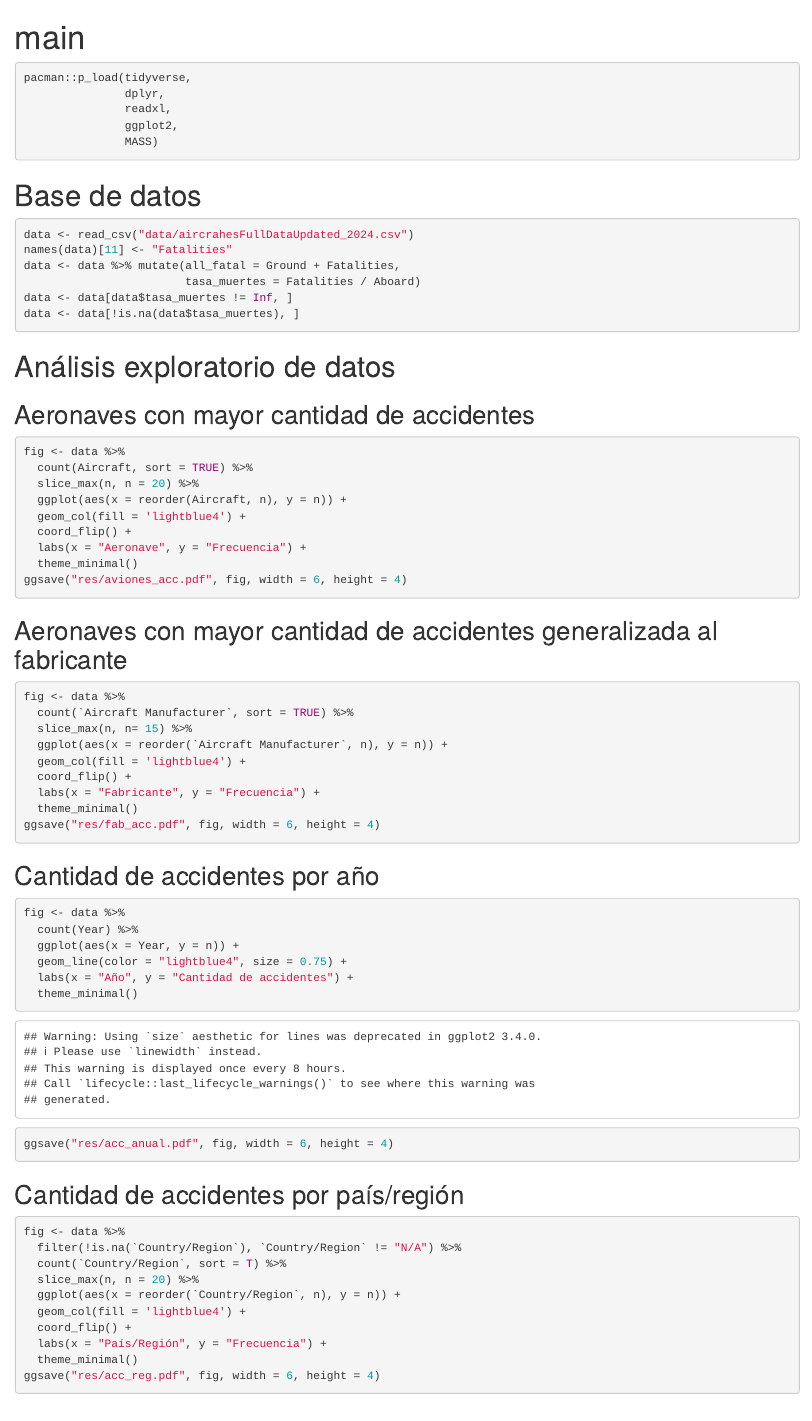
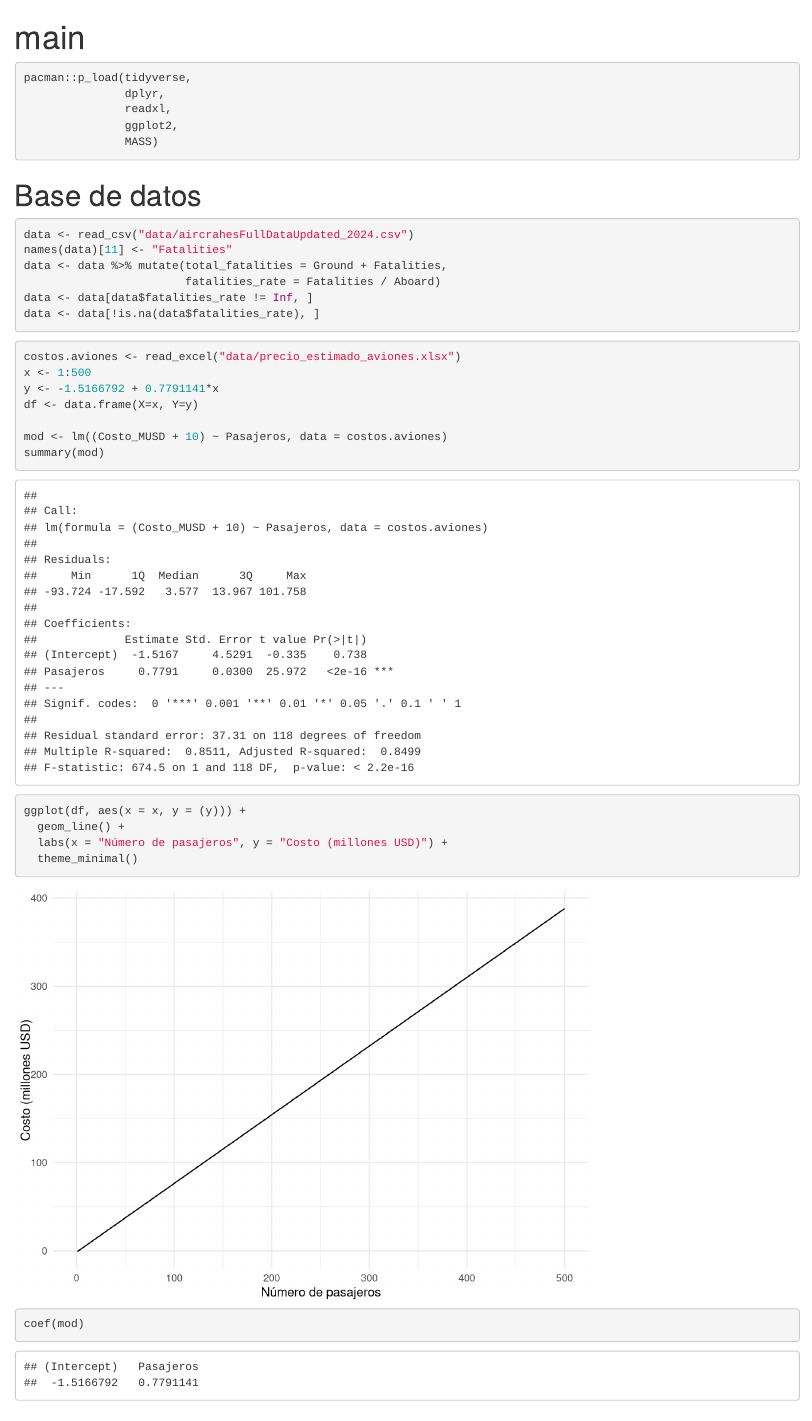
Before and after one commit to bluke7ide/Proyecto_Seguros, an R Markdown document (main.Rmd): the page in a window 1100 px wide, from its top. Rendered offline with R 4.5, knitr and Pandoc, with nearby package versions; some code elsewhere in the file could not run offline.

Commit message:
feat: estimacion costo aviones

````diff
--- a/main.Rmd
+++ b/main.Rmd
@@ -16,11 +16,39 @@ pacman::p_load(tidyverse,
 ```{r message=FALSE, warning=FALSE}
 data <- read_csv("data/aircrahesFullDataUpdated_2024.csv")
 names(data)[11] <- "Fatalities"
-data <- data %>% mutate(all_fatal = Ground + Fatalities,
-                        tasa_muertes = Fatalities / Aboard)
-data <- data[data$tasa_muertes != Inf, ]
-data <- data[!is.na(data$tasa_muertes), ]
+data <- data %>% mutate(total_fatalities = Ground + Fatalities,
+                        fatalities_rate = Fatalities / Aboard)
+data <- data[data$fatalities_rate != Inf, ]
+data <- data[!is.na(data$fatalities_rate), ]
 ```
+
+```{r}
+costos.aviones <- read_excel("data/precio_estimado_aviones.xlsx")
+x <- 1:500
+y <- -1.5166792 + 0.7791141*x
+df <- data.frame(X=x, Y=y)
+
+mod <- lm((Costo_MUSD + 10) ~ Pasajeros, data = costos.aviones)
+summary(mod)
+ggplot(df, aes(x = x, y = (y))) +
+  geom_line() +
+  labs(x = "Número de pasajeros", y = "Costo (millones USD)") +
+  theme_minimal()
+
+coef(mod)
+```
+
+
+
+
+
+
+
+
+
+
+
+
 
 # Análisis exploratorio de datos
 
````
Also changed, not shown: data/precio_estimado_aviones.xlsx, data/~$precio_estimado_aviones.xlsx (added).
